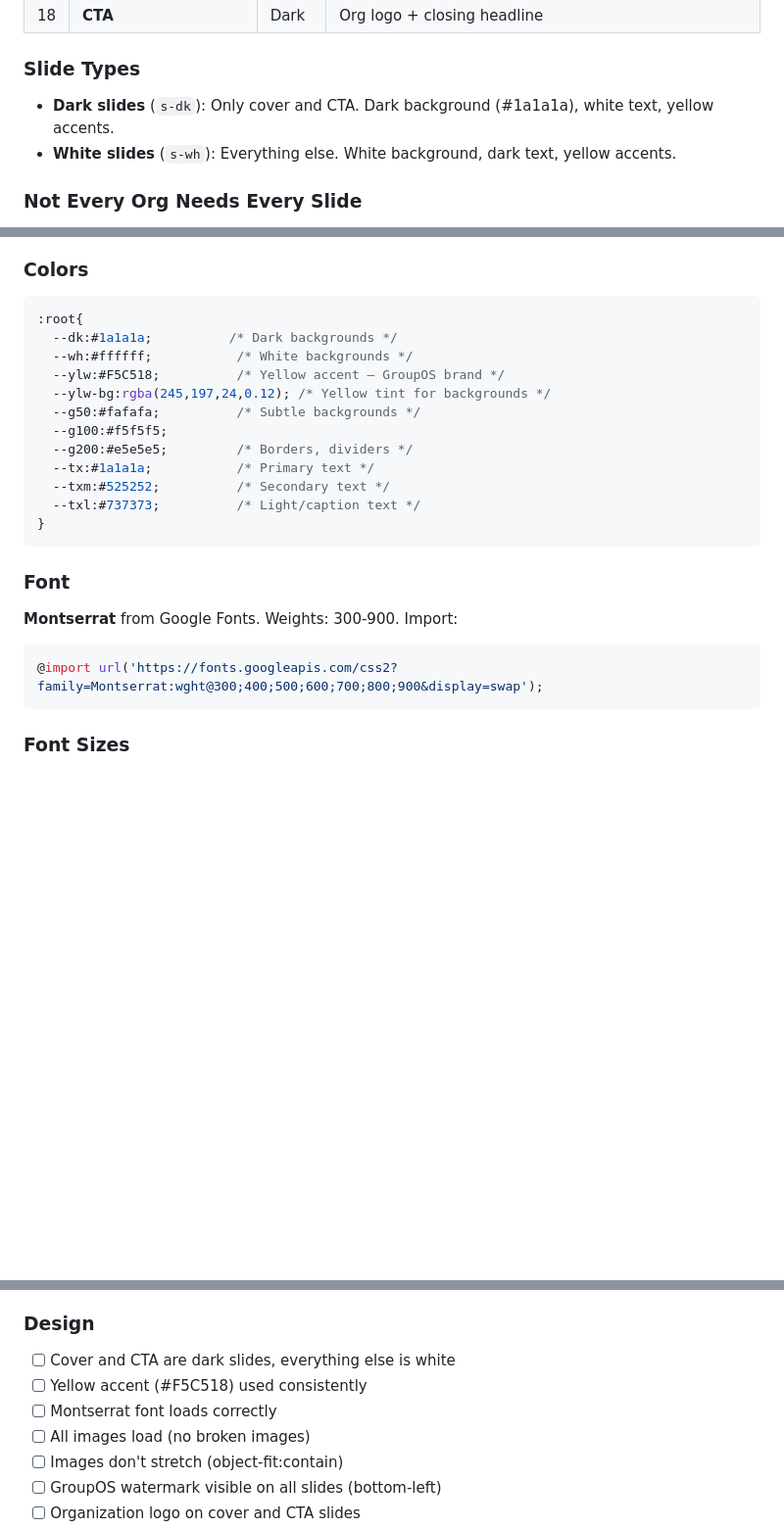
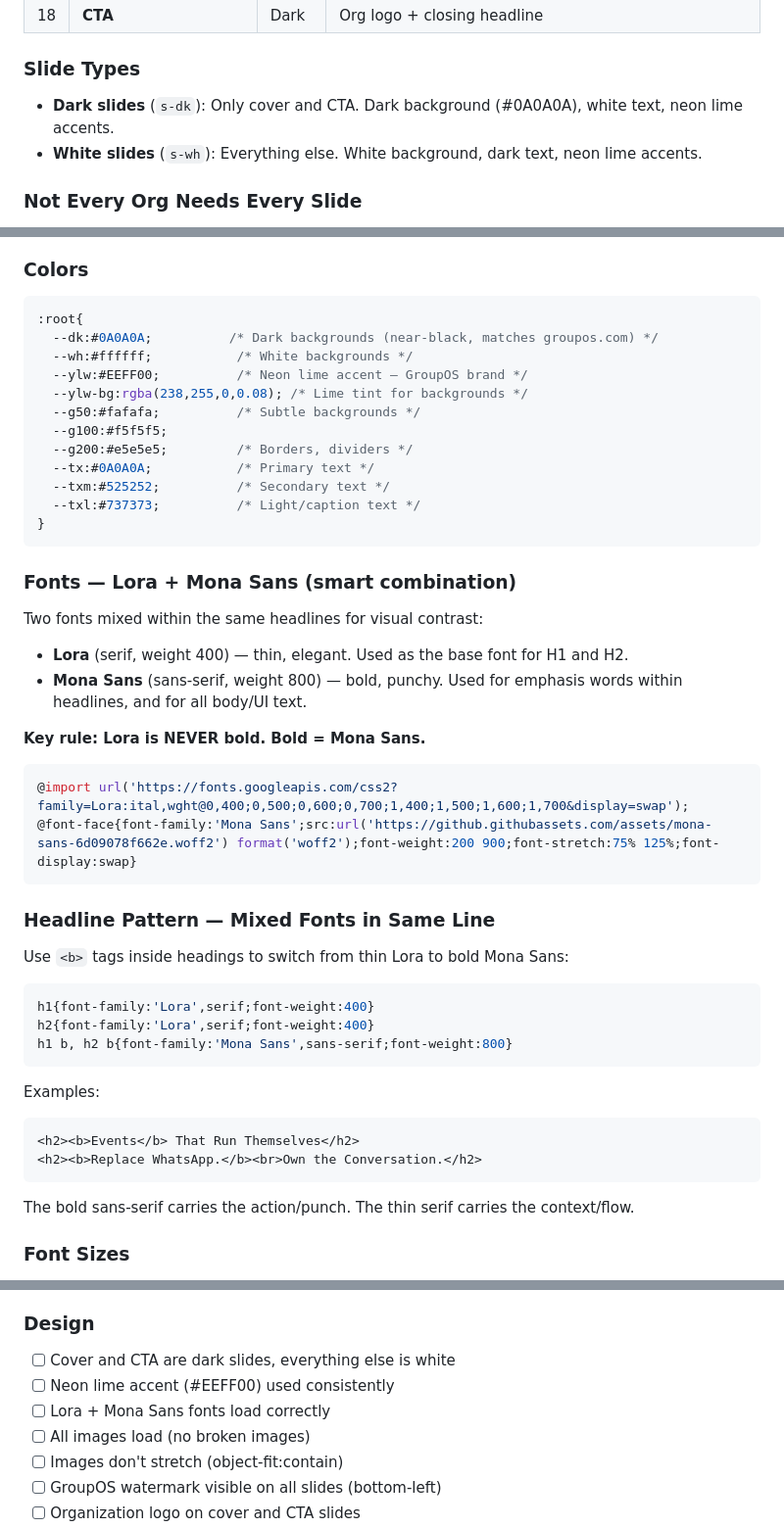
Before and after one commit to AndyVerdy/groupos-eo-sandiego, a Markdown page: SKILL-groupos-sales-deck.md, 3 parts joined by grey strips. Shown at 98% size. Rendered like a GitHub page; blank space fills up the shorter version.

Commit message:
Fix outdated brand references in both skill files
Update #F5C518 → #EEFF00 (neon lime), #1a1a1a → #0A0A0A,
Montserrat → Lora + Mona Sans throughout both SKILL.md and
SKILL-groupos-sales-deck.md.

Co-Authored-By: Claude Opus 4.6 <noreply@anthropic.com>

````diff
--- a/SKILL-groupos-sales-deck.md
+++ b/SKILL-groupos-sales-deck.md
@@ -70,8 +70,8 @@ Create a brief with:
 | 18 | **CTA** | Dark | Org logo + closing headline |
 
 ### Slide Types
-- **Dark slides** (`s-dk`): Only cover and CTA. Dark background (#1a1a1a), white text, yellow accents.
-- **White slides** (`s-wh`): Everything else. White background, dark text, yellow accents.
+- **Dark slides** (`s-dk`): Only cover and CTA. Dark background (#0A0A0A), white text, neon lime accents.
+- **White slides** (`s-wh`): Everything else. White background, dark text, neon lime accents.
 
 ### Not Every Org Needs Every Slide
 - Skip **Exhibitors & Partners** if the org doesn't have sponsors
@@ -86,24 +86,46 @@ Create a brief with:
 ### Colors
 ```css
 :root{
-  --dk:#1a1a1a;          /* Dark backgrounds */
+  --dk:#0A0A0A;          /* Dark backgrounds (near-black, matches groupos.com) */
   --wh:#ffffff;           /* White backgrounds */
-  --ylw:#F5C518;          /* Yellow accent — GroupOS brand */
-  --ylw-bg:rgba(245,197,24,0.12); /* Yellow tint for backgrounds */
+  --ylw:#EEFF00;          /* Neon lime accent — GroupOS brand */
+  --ylw-bg:rgba(238,255,0,0.08); /* Lime tint for backgrounds */
   --g50:#fafafa;          /* Subtle backgrounds */
   --g100:#f5f5f5;
   --g200:#e5e5e5;         /* Borders, dividers */
-  --tx:#1a1a1a;           /* Primary text */
+  --tx:#0A0A0A;           /* Primary text */
   --txm:#525252;          /* Secondary text */
   --txl:#737373;          /* Light/caption text */
 }
 ```
 
-### Font
-**Montserrat** from Google Fonts. Weights: 300-900. Import:
+### Fonts — Lora + Mona Sans (smart combination)
+Two fonts mixed within the same headlines for visual contrast:
+- **Lora** (serif, weight 400) — thin, elegant. Used as the base font for H1 and H2.
+- **Mona Sans** (sans-serif, weight 800) — bold, punchy. Used for emphasis words within headlines, and for all body/UI text.
+
+**Key rule: Lora is NEVER bold. Bold = Mona Sans.**
+
 ```css
-@import url('https://fonts.googleapis.com/css2?family=Montserrat:wght@300;400;500;600;700;800;900&display=swap');
+@import url('https://fonts.googleapis.com/css2?family=Lora:ital,wght@0,400;0,500;0,600;0,700;1,400;1,500;1,600;1,700&display=swap');
+@font-face{font-family:'Mona Sans';src:url('https://github.githubassets.com/assets/mona-sans-6d09078f662e.woff2') format('woff2');font-weight:200 900;font-stretch:75% 125%;font-display:swap}
 ```
+
+### Headline Pattern — Mixed Fonts in Same Line
+Use `<b>` tags inside headings to switch from thin Lora to bold Mona Sans:
+```css
+h1{font-family:'Lora',serif;font-weight:400}
+h2{font-family:'Lora',serif;font-weight:400}
+h1 b, h2 b{font-family:'Mona Sans',sans-serif;font-weight:800}
+```
+
+Examples:
+```html
+<h2><b>Events</b> That Run Themselves</h2>
+<h2><b>Replace WhatsApp.</b><br>Own the Conversation.</h2>
+```
+
+The bold sans-serif carries the action/punch. The thin serif carries the context/flow.
 
 ### Font Sizes
 - H1: 64px (cover), 56px (CTA)
@@ -295,8 +317,8 @@ Before sharing the deck:
 
 ### Design
 - [ ] Cover and CTA are dark slides, everything else is white
-- [ ] Yellow accent (#F5C518) used consistently
-- [ ] Montserrat font loads correctly
+- [ ] Neon lime accent (#EEFF00) used consistently
+- [ ] Lora + Mona Sans fonts load correctly
 - [ ] All images load (no broken images)
 - [ ] Images don't stretch (object-fit:contain)
 - [ ] GroupOS watermark visible on all slides (bottom-left)
````
Also changed, not shown: other parts of SKILL-groupos-sales-deck.md (+1 -1 lines), SKILL.md (+5 -5 lines).
